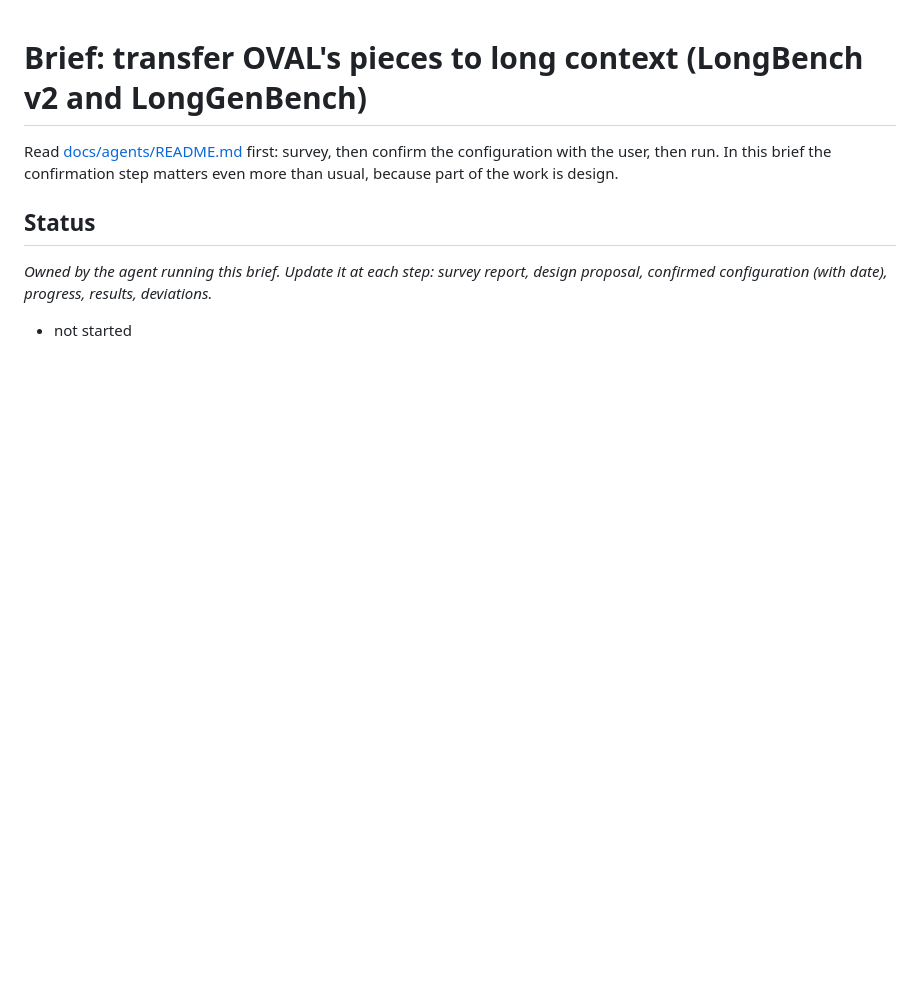
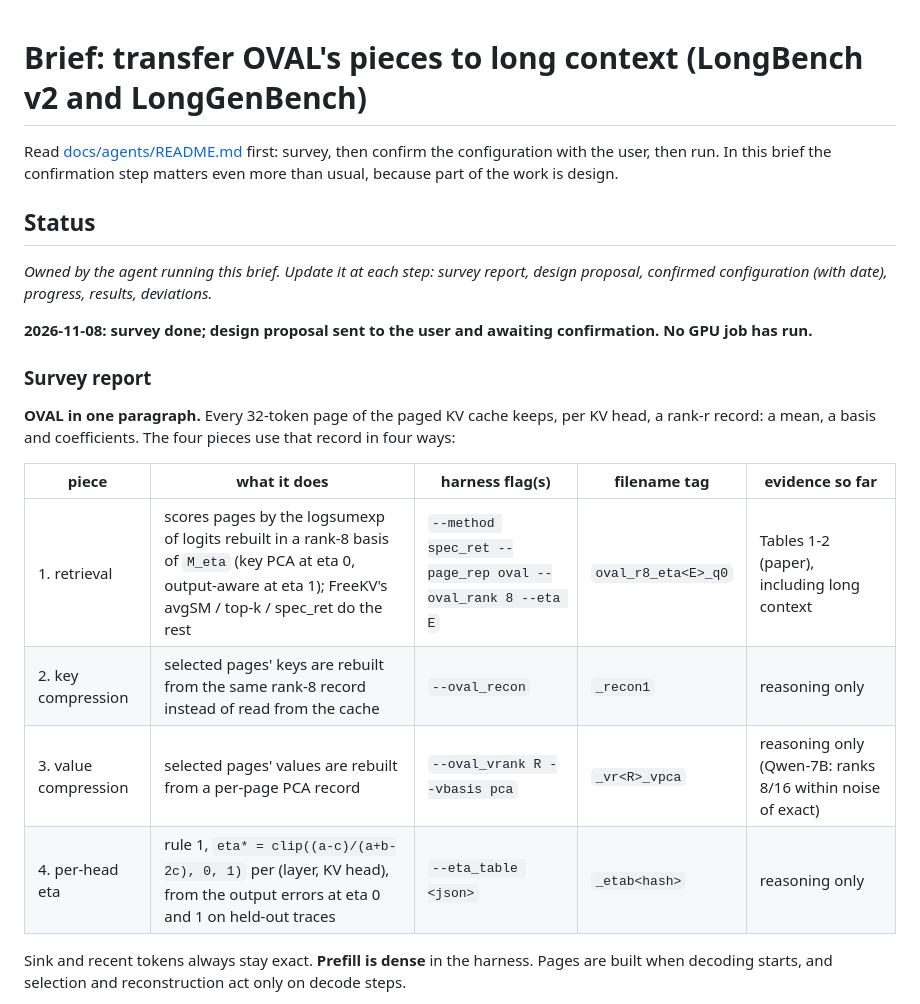
Before and after one commit to Ashkan13776/oval-kv, a Markdown page: docs/agents/long-context.md, the part around one of its changes. Rendered like a GitHub page; blank space fills up the shorter version.

```diff
--- a/docs/agents/long-context.md
+++ b/docs/agents/long-context.md
@@ -10,4 +10,18 @@ _Owned by the agent running this brief. Update it at each step: survey
 report, design proposal, confirmed configuration (with date), progress,
 results, deviations._
 
-- not started
+**2026-11-08: survey done; design proposal sent to the user and awaiting confirmation. No GPU job has run.**
+
+### Survey report
+
+**OVAL in one paragraph.** Every 32-token page of the paged KV cache keeps, per KV head, a rank-r record: a mean, a basis and coefficients. The four pieces use that record in four ways:
+
+| piece | what it does | harness flag(s) | filename tag | evidence so far |
+|---|---|---|---|---|
+| 1. retrieval | scores pages by the logsumexp of logits rebuilt in a rank-8 basis of `M_eta` (key PCA at eta 0, output-aware at eta 1); FreeKV's avgSM / top-k / spec_ret do the rest | `--method spec_ret --page_rep oval --oval_rank 8 --eta E` | `oval_r8_eta<E>_q0` | Tables 1-2 (paper), including long context |
+| 2. key compression | selected pages' keys are rebuilt from the same rank-8 record instead of read from the cache | `--oval_recon` | `_recon1` | reasoning only |
+| 3. value compression | selected pages' values are rebuilt from a per-page PCA record | `--oval_vrank R --vbasis pca` | `_vr<R>_vpca` | reasoning only (Qwen-7B: ranks 8/16 within noise of exact) |
+| 4. per-head eta | rule 1, `eta* = clip((a-c)/(a+b-2c), 0, 1)` per (layer, KV head), from the output errors at eta 0 and 1 on held-out traces | `--eta_table <json>` | `_etab<hash>` | reasoning only |
+
+Sink and recent tokens always stay exact. **Prefill is dense** in the harness. Pages are built when decoding starts, and selection and reconstruction act only on decode steps.
+
```
Also changed, not shown: other parts of docs/agents/long-context.md (+22 -0 lines).
